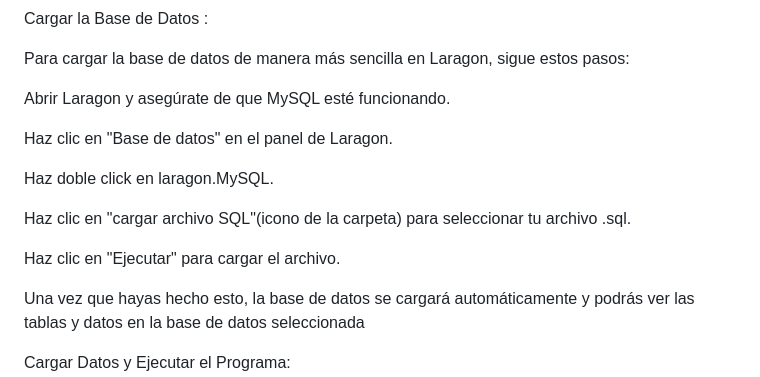
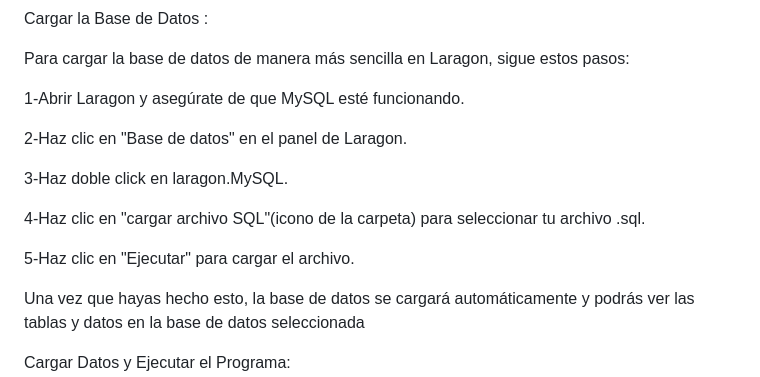
Before and after one commit to Faaustoo/Asistencia, a Markdown page: README.md, the part around the change. GitHub-like rendering.

```diff
--- a/README.md
+++ b/README.md
@@ -57,19 +57,19 @@ Cargar la Base de Datos :
 
 Para cargar la base de datos de manera más sencilla en Laragon, sigue estos pasos:
 
-Abrir Laragon y asegúrate de que MySQL esté funcionando.
+1-Abrir Laragon y asegúrate de que MySQL esté funcionando.
 
 
-Haz clic en "Base de datos" en el panel de Laragon.
+2-Haz clic en "Base de datos" en el panel de Laragon.
 
 
-Haz doble click en laragon.MySQL.
+3-Haz doble click en laragon.MySQL.
 
 
-Haz clic en "cargar archivo SQL"(icono de la carpeta) para seleccionar tu archivo .sql.
+4-Haz clic en "cargar archivo SQL"(icono de la carpeta) para seleccionar tu archivo .sql.
 
 
-Haz clic en "Ejecutar" para cargar el archivo.
+5-Haz clic en "Ejecutar" para cargar el archivo.
 
 Una vez que hayas hecho esto, la base de datos se cargará automáticamente y podrás ver las tablas y datos en la base de datos seleccionada
 
```
